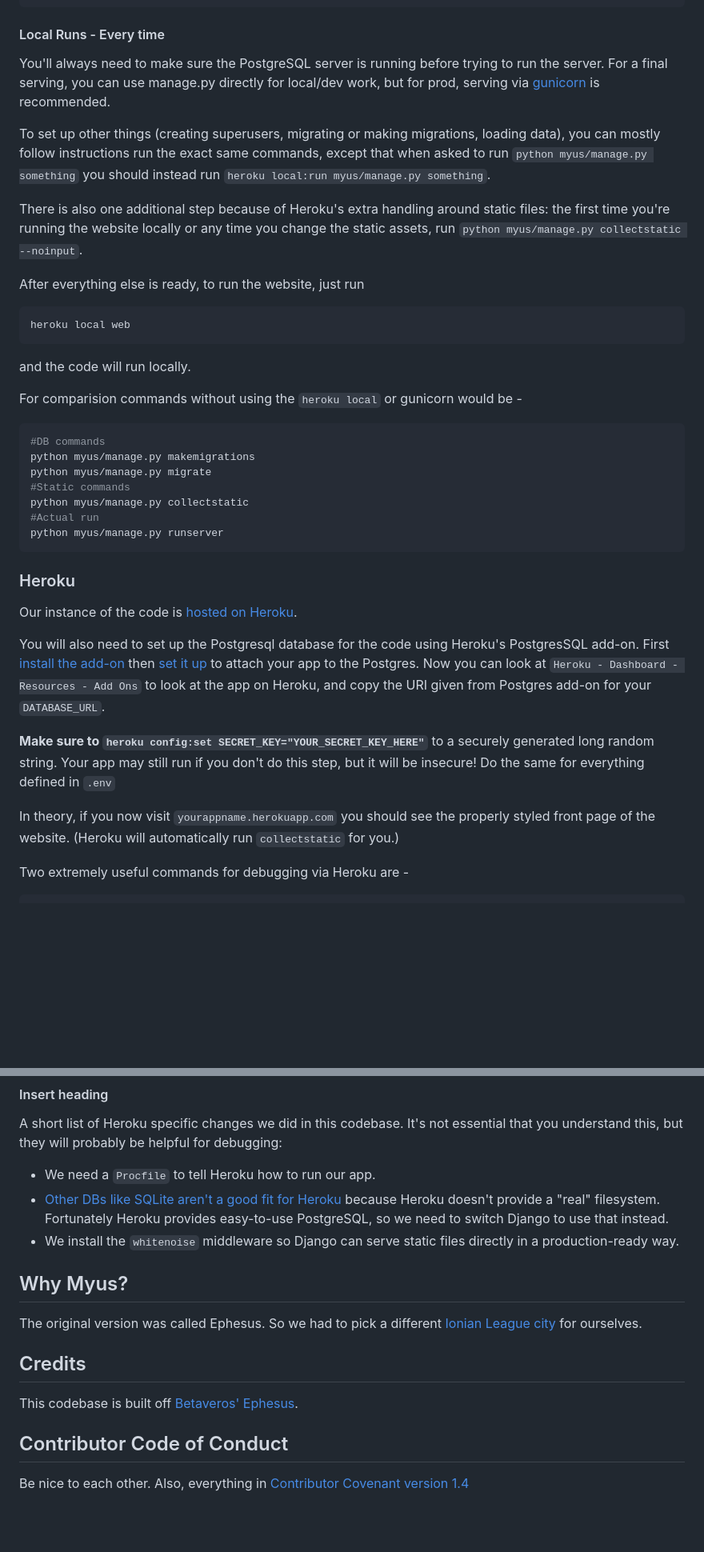
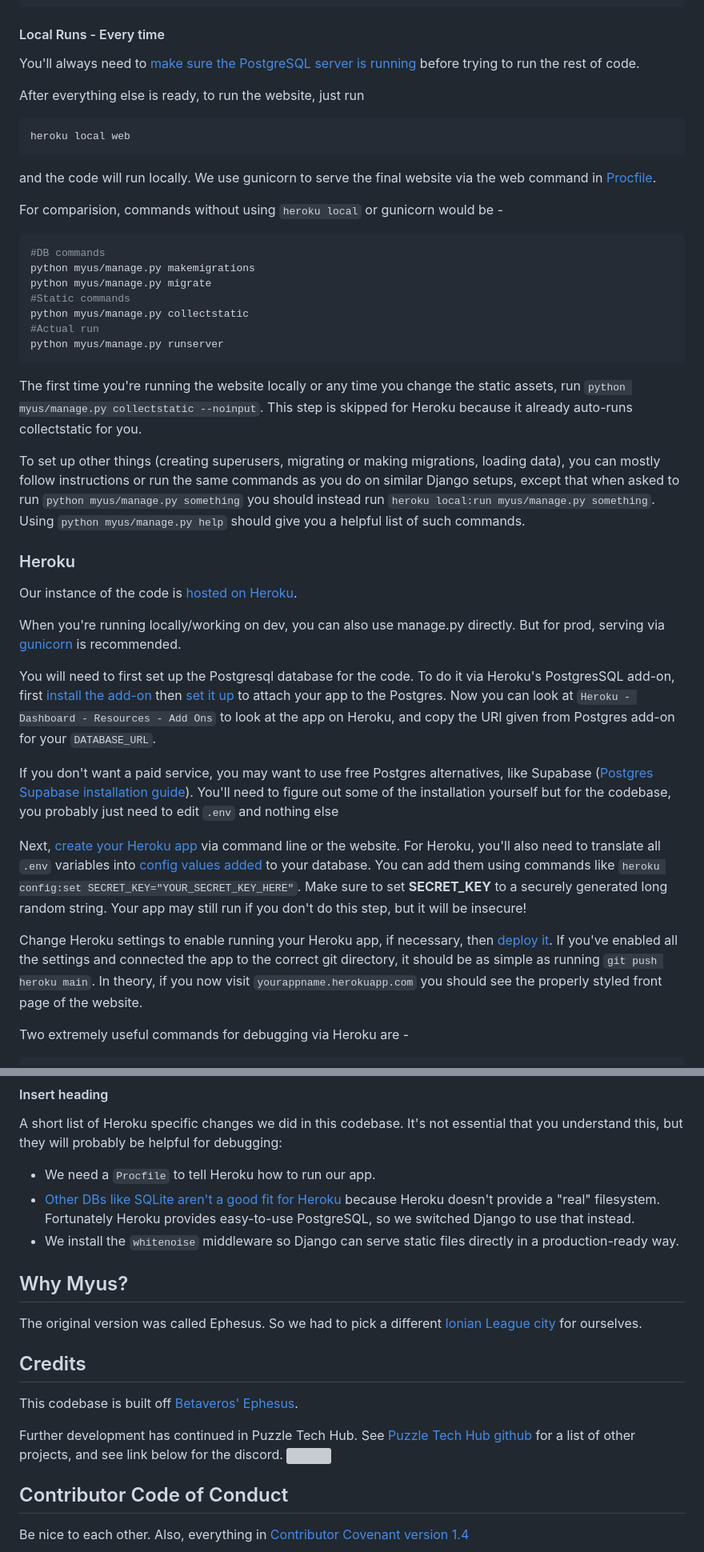
Before and after one commit to PuzzleTechHub/myus, a Markdown page: README.md, 2 parts joined by grey strips. Shown at 80% size. GitHub-like rendering; blank space fills up the shorter version; grey boxes are pictures that could not be loaded.

````diff
--- a/README.md
+++ b/README.md
@@ -90,19 +92,15 @@ python myus/manage.py migrate --fake-initial
 
 #### Local Runs - Every time
 
-You'll always need to make sure the PostgreSQL server is running before trying to run the server. For a final serving, you can use manage.py directly for local/dev work, but for prod, serving via [gunicorn](https://www.digitalocean.com/community/tutorials/how-to-set-up-django-with-postgres-nginx-and-gunicorn-on-ubuntu-22-04) is recommended.
-
-To set up other things (creating superusers, migrating or making migrations, loading data), you can mostly follow instructions run the exact same commands, except that when asked to run `python myus/manage.py something` you should instead run `heroku local:run myus/manage.py something`.
-
-There is also one additional step because of Heroku's extra handling around static files: the first time you're running the website locally or any time you change the static assets, run `python myus/manage.py collectstatic --noinput`.
+You'll always need to [make sure the PostgreSQL server is running](https://mydbanotebook.org/post/troubleshooting-01/) before trying to run the rest of code.
 
 After everything else is ready, to run the website, just run
 ```bash
 heroku local web
 ```
-and the code will run locally.
+and the code will run locally. We use gunicorn to serve the final website via the web command in [Procfile](./Procfile).
 
-For comparision commands without using the `heroku local` or gunicorn would be -
+For comparision, commands without using `heroku local` or gunicorn would be -
 ```bash
 #DB commands
 python myus/manage.py makemigrations
@@ -113,15 +111,24 @@ python myus/manage.py collectstatic
 python myus/manage.py runserver
 ```
 
+The first time you're running the website locally or any time you change the static assets, run `python myus/manage.py collectstatic --noinput`. This step is skipped for Heroku because it already auto-runs collectstatic for you.
+
+To set up other things (creating superusers, migrating or making migrations, loading data), you can mostly follow instructions or run the same commands as you do on similar Django setups, except that when asked to run `python myus/manage.py something` you should instead run `heroku local:run myus/manage.py something`. Using `python myus/manage.py help` should give you a helpful list of such commands.
+
 ### Heroku
 
 Our instance of the code is [hosted on Heroku](https://realpython.com/django-hosting-on-heroku/).
 
-You will also need to set up the Postgresql database for the code using Heroku's PostgresSQL add-on. First [install the add-on](https://elements.heroku.com/addons/heroku-postgresql) then [set it up](https://devcenter.heroku.com/articles/heroku-postgresql) to attach your app to the Postgres. Now you can look at `Heroku - Dashboard - Resources - Add Ons` to look at the app on Heroku, and copy the URI given from Postgres add-on for your `DATABASE_URL`.
+When you're running locally/working on dev, you can also use manage.py directly. But for prod, serving via [gunicorn](https://www.digitalocean.com/community/tutorials/how-to-set-up-django-with-postgres-nginx-and-gunicorn-on-ubuntu-22-04) is recommended.
 
-**Make sure to `heroku config:set SECRET_KEY="YOUR_SECRET_KEY_HERE"`** to a securely generated long random string. Your app may still run if you don't do this step, but it will be insecure! Do the same for everything defined in `.env`
+You will need to first set up the Postgresql database for the code. To do it via Heroku's PostgresSQL add-on, first [install the add-on](https://elements.heroku.com/addons/heroku-postgresql) then [set it up](https://devcenter.heroku.com/articles/heroku-postgresql) to attach your app to the Postgres. Now you can look at `Heroku - Dashboard - Resources - Add Ons` to look at the app on Heroku, and copy the URI given from Postgres add-on for your `DATABASE_URL`.
 
-In theory, if you now visit `yourappname.herokuapp.com` you should see the properly styled front page of the website. (Heroku will automatically run `collectstatic` for you.)
+If you don't want a paid service, you may want to use free Postgres alternatives, like Supabase ([Postgres Supabase installation guide](https://dev.to/prisma/set-up-a-free-postgresql-database-on-supabase-to-use-with-prisma-3pk6)). You'll need to figure out some of the installation yourself but for the codebase, you probably just need to edit `.env` and nothing else
+
+Next, [create your Heroku app](https://dev.to/ivadyhabimana/3-creating-your-first-heroku-app-3d1d) via command line or the website. For Heroku, you'll also need to translate all `.env` variables into [config values added](https://devcenter.heroku.com/articles/config-vars) to your database. You can add them using commands like `heroku config:set SECRET_KEY="YOUR_SECRET_KEY_HERE"`.
+Make sure to set **SECRET_KEY** to a securely generated long random string. Your app may still run if you don't do this step, but it will be insecure!
+
+Change Heroku settings to enable running your Heroku app, if necessary, then [deploy it](https://coding-boot-camp.github.io/full-stack/heroku/heroku-deployment-guide). If you've enabled all the settings and connected the app to the correct git directory, it should be as simple as running `git push heroku main`. In theory, if you now visit `yourappname.herokuapp.com` you should see the properly styled front page of the website.
 
 Two extremely useful commands for debugging via Heroku are -
 ```bash
@@ -137,7 +144,7 @@ heroku logs --tail
 A short list of Heroku specific changes we did in this codebase. It's not essential that you understand this, but they will probably be helpful for debugging:
 
 - We need a `Procfile` to tell Heroku how to run our app.
-- [Other DBs like SQLite aren't a good fit for Heroku](https://devcenter.heroku.com/articles/sqlite3) because Heroku doesn't provide a "real" filesystem. Fortunately Heroku provides easy-to-use PostgreSQL, so we need to switch Django to use that instead.
+- [Other DBs like SQLite aren't a good fit for Heroku](https://devcenter.heroku.com/articles/sqlite3) because Heroku doesn't provide a "real" filesystem. Fortunately Heroku provides easy-to-use PostgreSQL, so we switched Django to use that instead.
 - We install the `whitenoise` middleware so Django can serve static files directly in a production-ready way.
 
 ## Why Myus?
@@ -148,6 +155,10 @@ The original version was called Ephesus. So we had to pick a different [Ionian L
 
 This codebase is built off [Betaveros' Ephesus](https://github.com/betaveros/ephesus-public).
 
+Further development has continued in Puzzle Tech Hub. See [Puzzle Tech Hub github](https://github.com/PuzzleTechHub) for a list of other projects, and see link below for the discord.
+[![](https://discordapp.com/api/guilds/1204637356863262801/widget.png?style=banner3)](https://discord.gg/kgTK5eD7XY)
+
+
 ## Contributor Code of Conduct
 
 Be nice to each other. Also, everything in [Contributor Covenant version 1.4](https://www.contributor-covenant.org/version/1/4/code-of-conduct/)
````
Also changed, not shown: other parts of README.md (+16 -14 lines).
